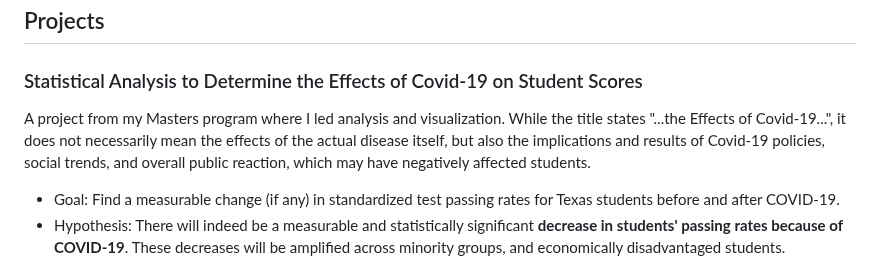
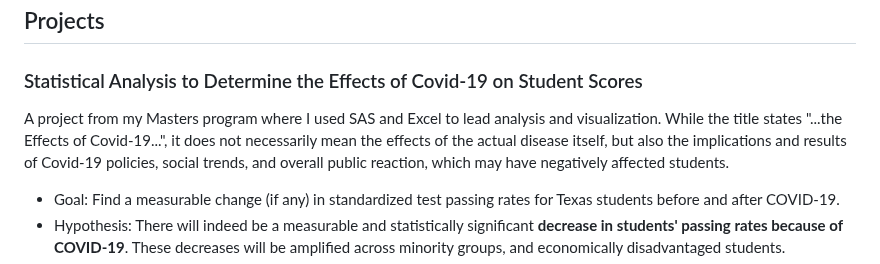
Before and after one commit to thekevinmatz/Kevins_Portfolio, a Markdown page: README.md, the part around the change. Drawn GitHub-style.

```diff
--- a/README.md
+++ b/README.md
@@ -12,7 +12,7 @@ Welcome to my business and data analytics portfolio! Here you can find a selecti
 ## Projects
 
 ### Statistical Analysis to Determine the Effects of Covid-19 on Student Scores
-A project from my Masters program where I led analysis and visualization. While the title states "...the Effects of Covid-19...", it does not necessarily mean the effects of the actual disease itself, but also the implications and results of Covid-19 policies, social trends, and overall public reaction, which may have negatively affected students.
+A project from my Masters program where I used SAS and Excel to lead analysis and visualization. While the title states "...the Effects of Covid-19...", it does not necessarily mean the effects of the actual disease itself, but also the implications and results of Covid-19 policies, social trends, and overall public reaction, which may have negatively affected students.
 - Goal: Find a measurable change (if any) in standardized test passing rates for Texas students before and after COVID-19.
 - Hypothesis: There will indeed be a measurable and statistically significant **decrease in students' passing rates because of COVID-19**. These decreases will be amplified across minority groups, and economically disadvantaged students.
 - **Data:** For this project, my team was given multiple extensive data sets concerning standardized test scores, totalling ~20 Million unique data points covering ALL SCHOOLS in Texas which represents ALL STUDENTS. The standardized test that is required across all students in Texas is the STAAR Test, and these datasets we were given contained incredibly descriptive information reflecting the scores and passing rates for the entire population of Texan students. When combined, these datasets contained key information on student performance by school, as well as demographic information about each school's students and the school itself.
```
